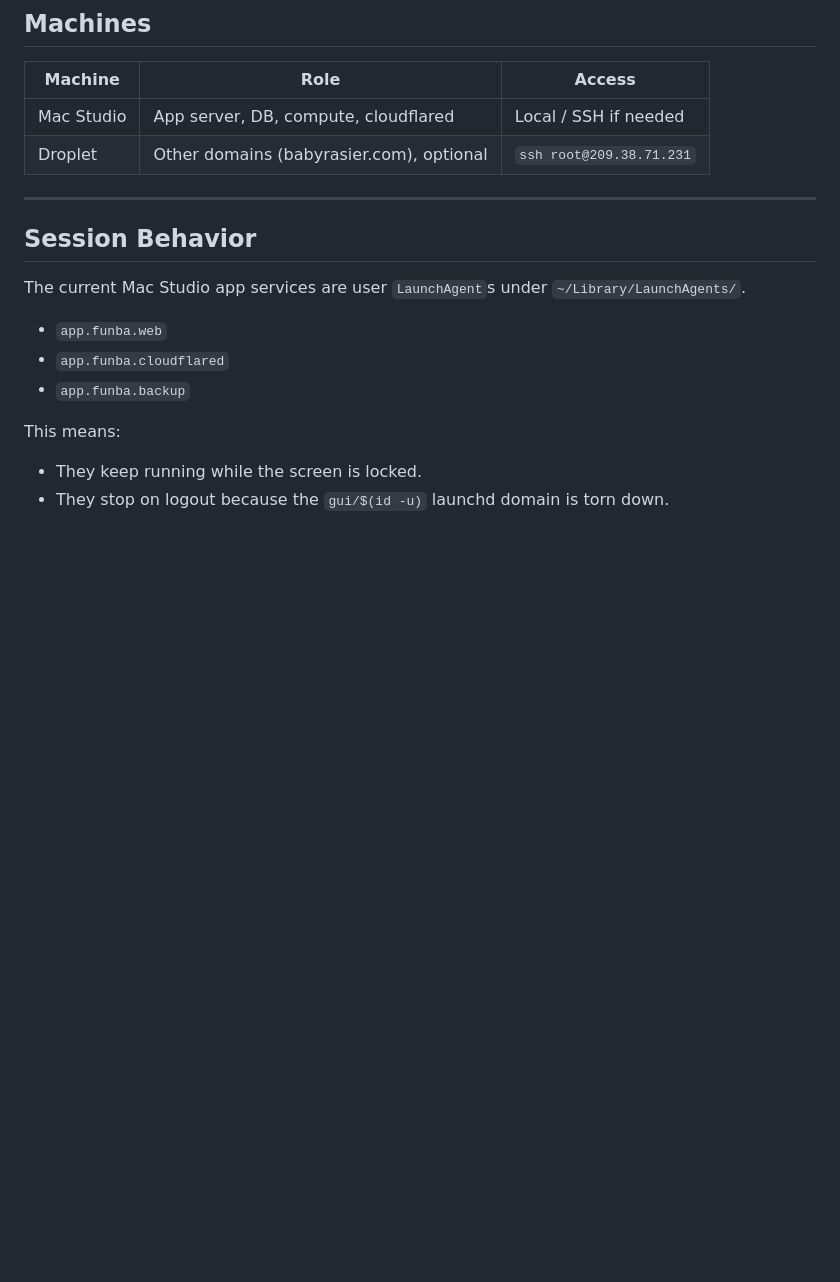
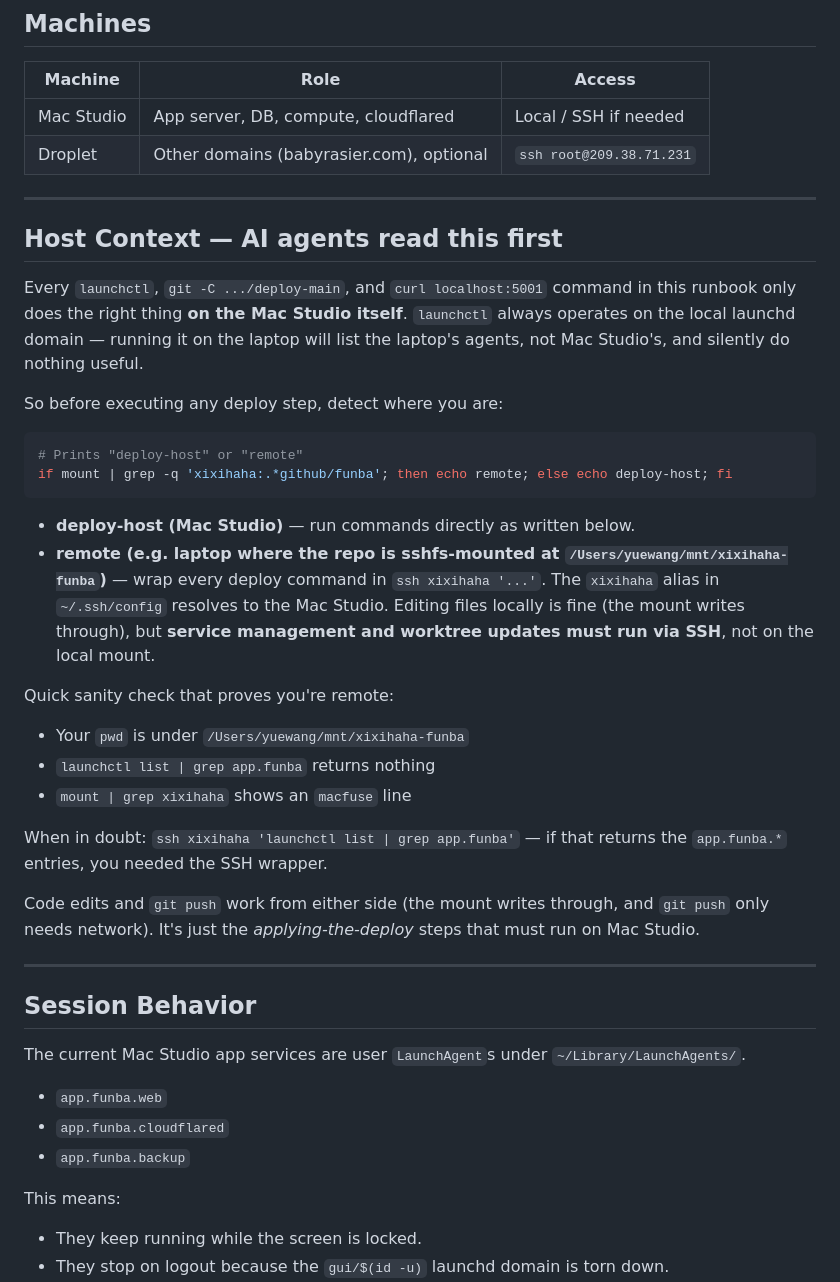
Before and after one commit to xidui/funba, a Markdown page: DEPLOY.md, the part around the change. Rendered like a GitHub page; blank space fills up the shorter version.

Commit message:
DEPLOY: agents check host before running deploy commands
Adds a Host Context section explaining that launchctl / worktree-update
steps only work on the Mac Studio, and that an agent on the laptop must
wrap them in ssh xixihaha.

Co-Authored-By: Claude Opus 4.7 (1M context) <noreply@anthropic.com>

````diff
--- a/DEPLOY.md
+++ b/DEPLOY.md
@@ -52,6 +52,31 @@ droplet continues to serve `*.babyrasier.com` but is removed from the `funba.app
 |-------------|------------------------------------------|---------------------------|
 | Mac Studio  | App server, DB, compute, cloudflared     | Local / SSH if needed     |
 | Droplet     | Other domains (babyrasier.com), optional | `ssh root@209.38.71.231`  |
+
+---
+
+## Host Context — AI agents read this first
+
+Every `launchctl`, `git -C .../deploy-main`, and `curl localhost:5001` command in this runbook only does the right thing **on the Mac Studio itself**. `launchctl` always operates on the local launchd domain — running it on the laptop will list the laptop's agents, not Mac Studio's, and silently do nothing useful.
+
+So before executing any deploy step, detect where you are:
+
+```bash
+# Prints "deploy-host" or "remote"
+if mount | grep -q 'xixihaha:.*github/funba'; then echo remote; else echo deploy-host; fi
+```
+
+- **deploy-host (Mac Studio)** — run commands directly as written below.
+- **remote (e.g. laptop where the repo is sshfs-mounted at `/Users/yuewang/mnt/xixihaha-funba`)** — wrap every deploy command in `ssh xixihaha '...'`. The `xixihaha` alias in `~/.ssh/config` resolves to the Mac Studio. Editing files locally is fine (the mount writes through), but **service management and worktree updates must run via SSH**, not on the local mount.
+
+Quick sanity check that proves you're remote:
+- Your `pwd` is under `/Users/yuewang/mnt/xixihaha-funba`
+- `launchctl list | grep app.funba` returns nothing
+- `mount | grep xixihaha` shows an `macfuse` line
+
+When in doubt: `ssh xixihaha 'launchctl list | grep app.funba'` — if that returns the `app.funba.*` entries, you needed the SSH wrapper.
+
+Code edits and `git push` work from either side (the mount writes through, and `git push` only needs network). It's just the *applying-the-deploy* steps that must run on Mac Studio.
 
 ---
 
````
